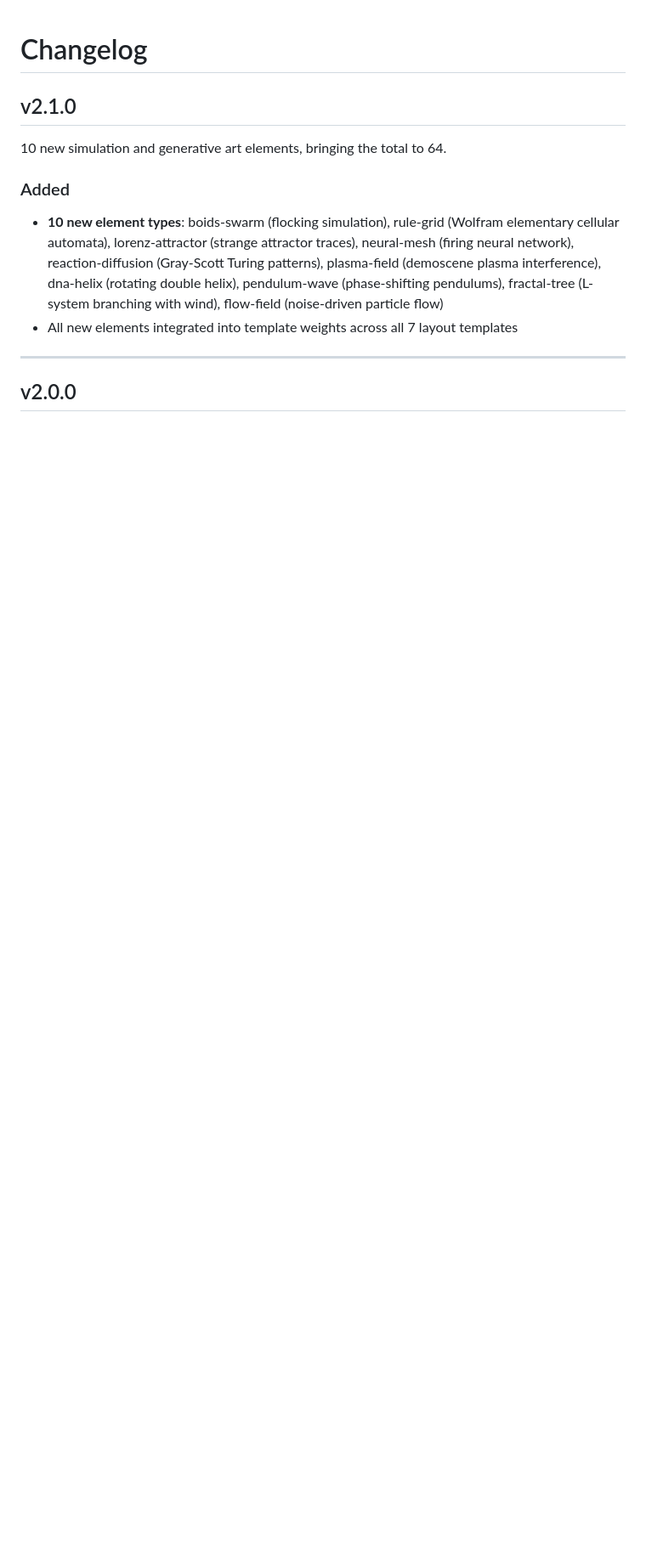
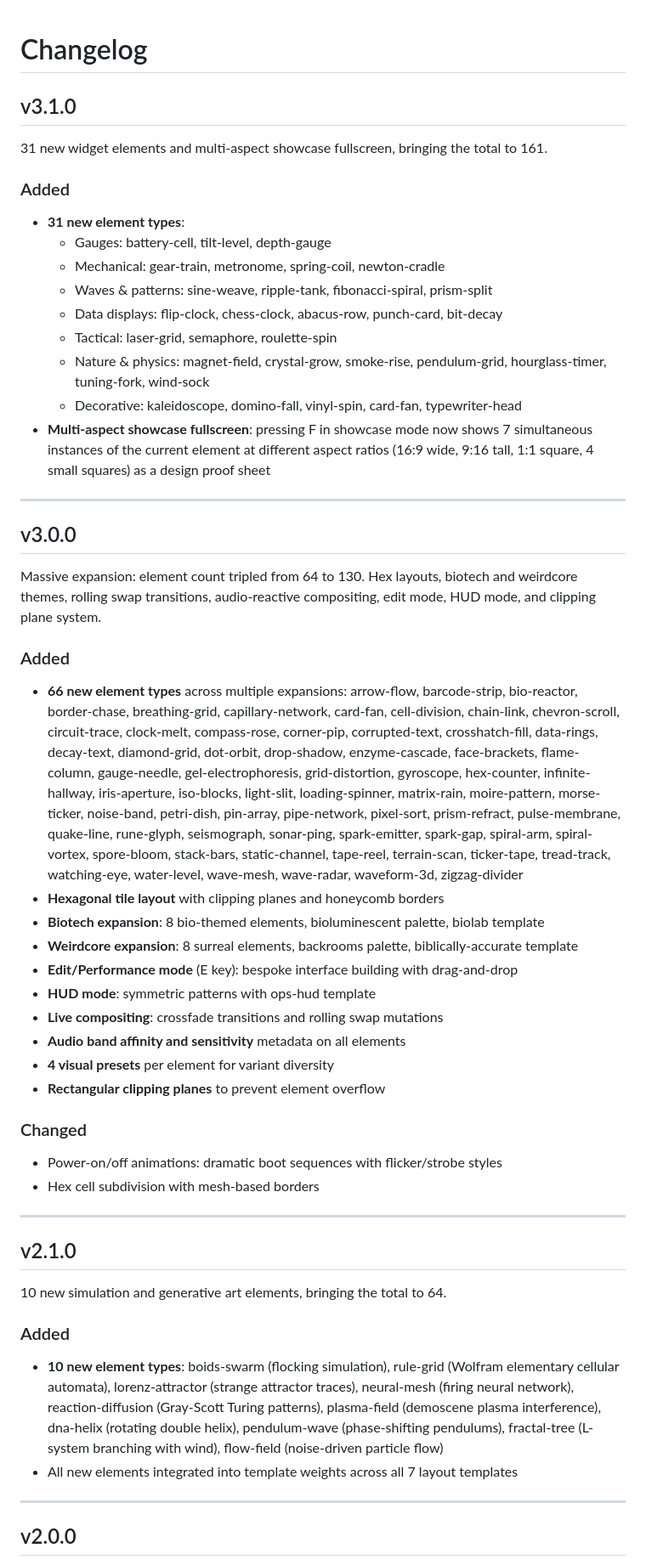
Before and after one commit to purzbeats/interfaces, a Markdown page: CHANGELOG.md, the part around the change. Shown at 85% size. Drawn GitHub-style; blank space fills up the shorter version.

```diff
--- a/CHANGELOG.md
+++ b/CHANGELOG.md
@@ -1,4 +1,43 @@
 # Changelog
+
+## v3.1.0
+
+31 new widget elements and multi-aspect showcase fullscreen, bringing the total to 161.
+
+### Added
+- **31 new element types**:
+  - Gauges: battery-cell, tilt-level, depth-gauge
+  - Mechanical: gear-train, metronome, spring-coil, newton-cradle
+  - Waves & patterns: sine-weave, ripple-tank, fibonacci-spiral, prism-split
+  - Data displays: flip-clock, chess-clock, abacus-row, punch-card, bit-decay
+  - Tactical: laser-grid, semaphore, roulette-spin
+  - Nature & physics: magnet-field, crystal-grow, smoke-rise, pendulum-grid, hourglass-timer, tuning-fork, wind-sock
+  - Decorative: kaleidoscope, domino-fall, vinyl-spin, card-fan, typewriter-head
+- **Multi-aspect showcase fullscreen**: pressing F in showcase mode now shows 7 simultaneous instances of the current element at different aspect ratios (16:9 wide, 9:16 tall, 1:1 square, 4 small squares) as a design proof sheet
+
+---
+
+## v3.0.0
+
+Massive expansion: element count tripled from 64 to 130. Hex layouts, biotech and weirdcore themes, rolling swap transitions, audio-reactive compositing, edit mode, HUD mode, and clipping plane system.
+
+### Added
+- **66 new element types** across multiple expansions: arrow-flow, barcode-strip, bio-reactor, border-chase, breathing-grid, capillary-network, card-fan, cell-division, chain-link, chevron-scroll, circuit-trace, clock-melt, compass-rose, corner-pip, corrupted-text, crosshatch-fill, data-rings, decay-text, diamond-grid, dot-orbit, drop-shadow, enzyme-cascade, face-brackets, flame-column, gauge-needle, gel-electrophoresis, grid-distortion, gyroscope, hex-counter, infinite-hallway, iris-aperture, iso-blocks, light-slit, loading-spinner, matrix-rain, moire-pattern, morse-ticker, noise-band, petri-dish, pin-array, pipe-network, pixel-sort, prism-refract, pulse-membrane, quake-line, rune-glyph, seismograph, sonar-ping, spark-emitter, spark-gap, spiral-arm, spiral-vortex, spore-bloom, stack-bars, static-channel, tape-reel, terrain-scan, ticker-tape, tread-track, watching-eye, water-level, wave-mesh, wave-radar, waveform-3d, zigzag-divider
+- **Hexagonal tile layout** with clipping planes and honeycomb borders
+- **Biotech expansion**: 8 bio-themed elements, bioluminescent palette, biolab template
+- **Weirdcore expansion**: 8 surreal elements, backrooms palette, biblically-accurate template
+- **Edit/Performance mode** (E key): bespoke interface building with drag-and-drop
+- **HUD mode**: symmetric patterns with ops-hud template
+- **Live compositing**: crossfade transitions and rolling swap mutations
+- **Audio band affinity and sensitivity** metadata on all elements
+- **4 visual presets** per element for variant diversity
+- **Rectangular clipping planes** to prevent element overflow
+
+### Changed
+- Power-on/off animations: dramatic boot sequences with flicker/strobe styles
+- Hex cell subdivision with mesh-based borders
+
+---
 
 ## v2.1.0
 
```
Also changed, not shown: README.md (+25 -13 lines).
